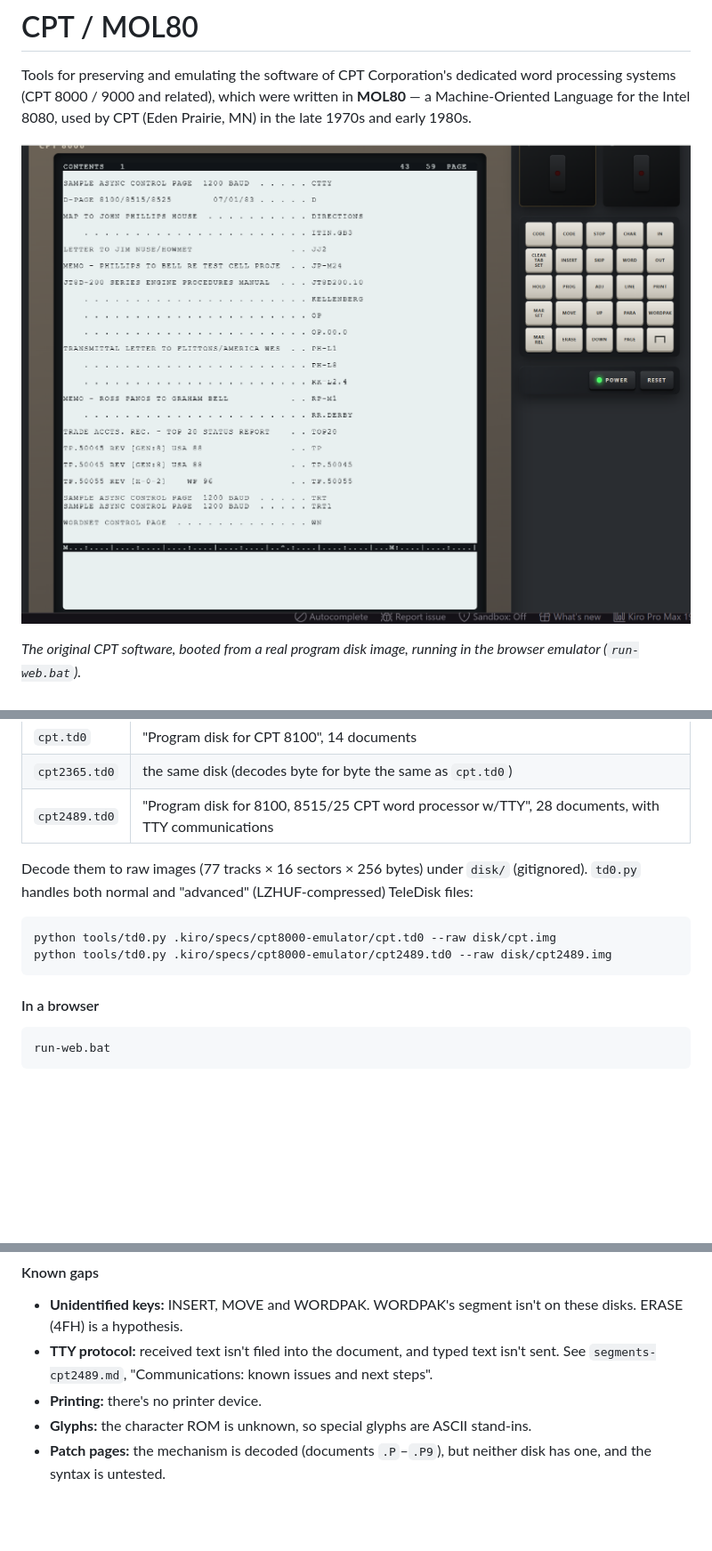
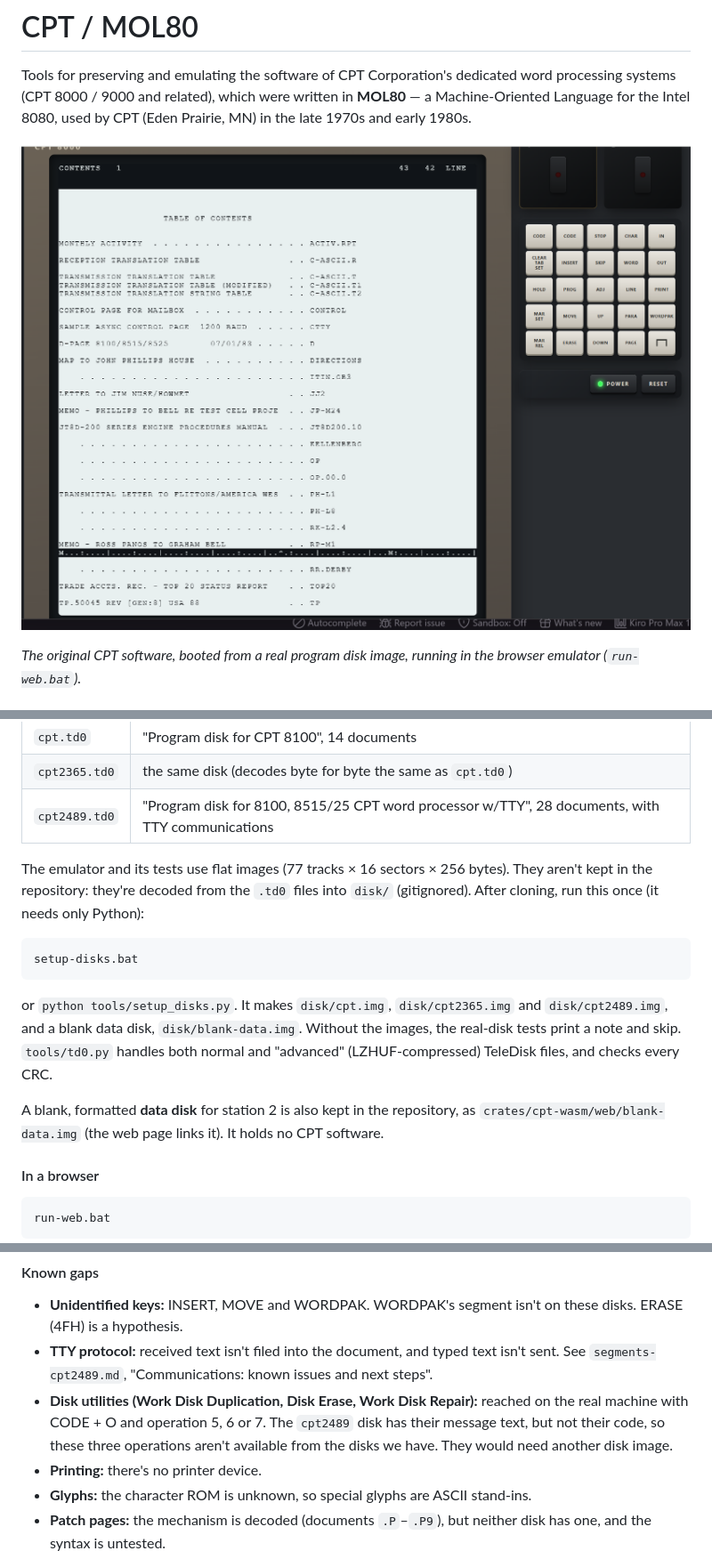
Before and after one commit to kosmjon/cpt, a Markdown page: README.md, 3 parts joined by grey strips. Shown at 89% size. Rendered like a GitHub page; pictures changed too: CPT 8000 Emulator.png; blank space fills up the shorter version.

Commit message:
explore CODE-O operations; add tools to make blank data disk and create .img files from .td0 files.

````diff
--- a/README.md
+++ b/README.md
@@ -77,13 +77,21 @@ Three TeleDisk images are in `.kiro/specs/cpt8000-emulator/`:
 | `cpt2365.td0` | the same disk (decodes byte for byte the same as `cpt.td0`) |
 | `cpt2489.td0` | "Program disk for 8100, 8515/25 CPT word processor w/TTY", 28 documents, with TTY communications |
 
-Decode them to raw images (77 tracks × 16 sectors × 256 bytes) under `disk/` (gitignored).
-`td0.py` handles both normal and "advanced" (LZHUF-compressed) TeleDisk files:
+The emulator and its tests use flat images (77 tracks × 16 sectors × 256 bytes). They aren't
+kept in the repository: they're decoded from the `.td0` files into `disk/` (gitignored). After
+cloning, run this once (it needs only Python):
 
 ```
-python tools/td0.py .kiro/specs/cpt8000-emulator/cpt.td0 --raw disk/cpt.img
-python tools/td0.py .kiro/specs/cpt8000-emulator/cpt2489.td0 --raw disk/cpt2489.img
+setup-disks.bat
 ```
+
+or `python tools/setup_disks.py`. It makes `disk/cpt.img`, `disk/cpt2365.img` and
+`disk/cpt2489.img`, and a blank data disk, `disk/blank-data.img`. Without the images, the
+real-disk tests print a note and skip. `tools/td0.py` handles both normal and "advanced"
+(LZHUF-compressed) TeleDisk files, and checks every CRC.
+
+A blank, formatted **data disk** for station 2 is also kept in the repository, as
+`crates/cpt-wasm/web/blank-data.img` (the web page links it). It holds no CPT software.
 
 #### In a browser
 
@@ -154,6 +171,10 @@ cargo run -p cpt-run -- --disasm <file> <offset> <len> <origin>
   ERASE (4FH) is a hypothesis.
 - **TTY protocol:** received text isn't filed into the document, and typed text isn't sent.
   See `segments-cpt2489.md`, "Communications: known issues and next steps".
+- **Disk utilities (Work Disk Duplication, Disk Erase, Work Disk Repair):** reached on the
+  real machine with CODE + O and operation 5, 6 or 7. The `cpt2489` disk has their message
+  text, but not their code, so these three operations aren't available from the disks we
+  have. They would need another disk image.
 - **Printing:** there's no printer device.
 - **Glyphs:** the character ROM is unknown, so special glyphs are ASCII stand-ins.
 - **Patch pages:** the mechanism is decoded (documents `.P`–`.P9`), but neither disk has one,
````
Also changed, not shown: other parts of README.md (+12 -3 lines), crates/cpt-wasm/README.md (+7 -5 lines), 16 other files.
